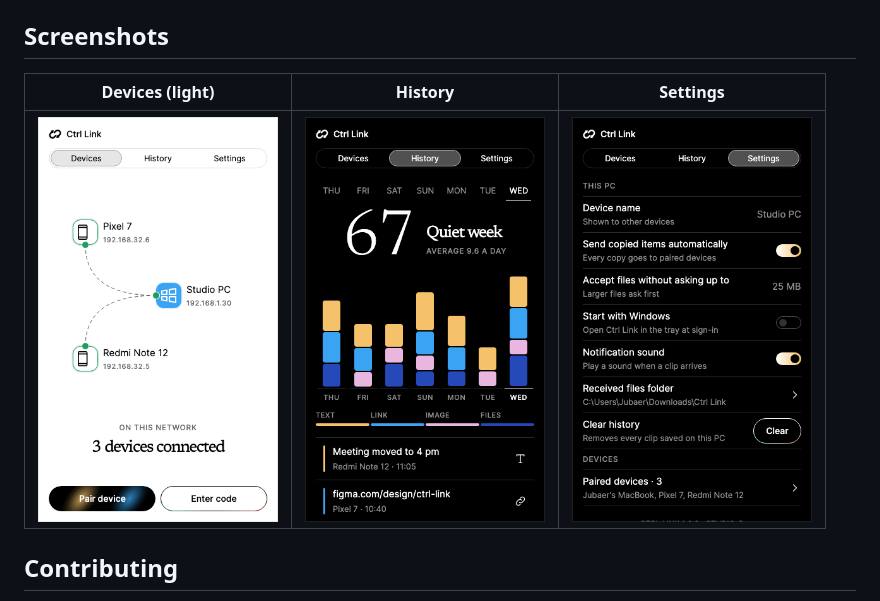
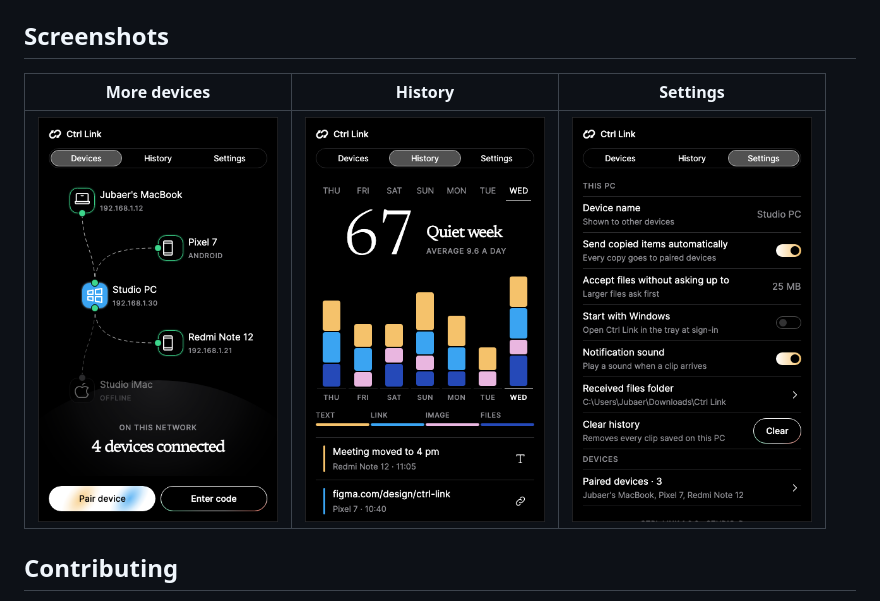
Before and after one commit to FocoTik/ctrl-link, a Markdown page: README.md, the part around the change. GitHub-like rendering; pictures changed too: docs/images/screenshots/dark-devices-four.png (added), docs/images/screenshots/light-devices-two.png (deleted).

Commit message:
Use dark screenshots only
Co-Authored-By: Claude Opus 5.5 <noreply@anthropic.com>

```diff
--- a/README.md
+++ b/README.md
@@ -101,9 +101,9 @@ Details in [`Codebase/protocol/PROTOCOL.md`](Codebase/protocol/PROTOCOL.md).
 
 ## Screenshots
 
-| Devices (light) | History | Settings |
+| More devices | History | Settings |
 |---|---|---|
-| <img src="docs/images/screenshots/light-devices-two.png" width="240"> | <img src="docs/images/screenshots/dark-history.png" width="240"> | <img src="docs/images/screenshots/dark-settings.png" width="240"> |
+| <img src="docs/images/screenshots/dark-devices-four.png" width="240"> | <img src="docs/images/screenshots/dark-history.png" width="240"> | <img src="docs/images/screenshots/dark-settings.png" width="240"> |
 
 ## Contributing
 
```
Also changed, not shown: docs/images/screenshots/light-history.png (deleted).
